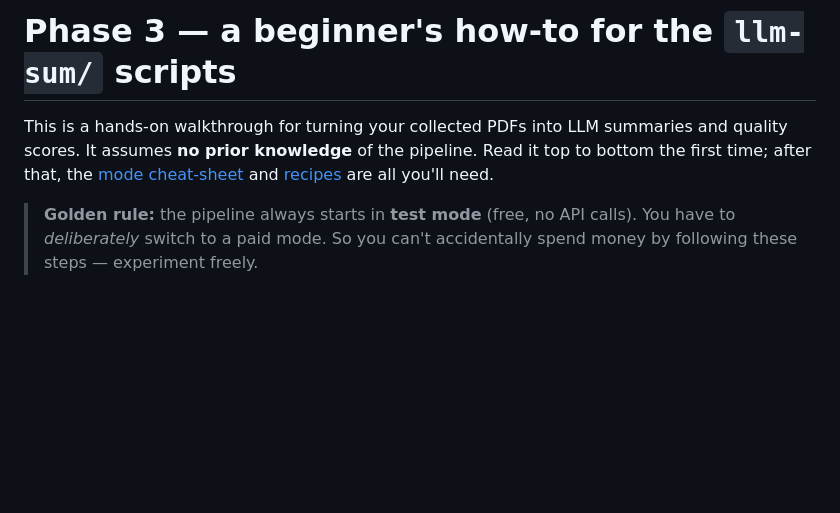
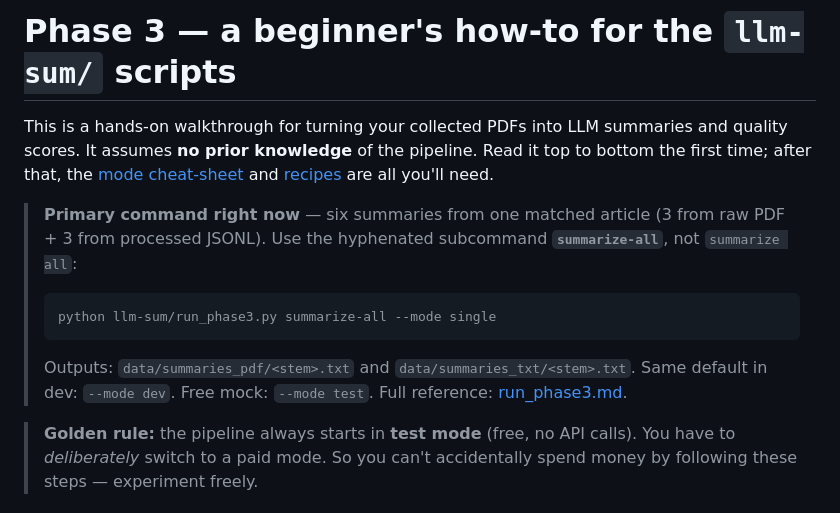
Before and after one commit to Mistical-ai/vet-llm-research, a Markdown page: docs/phase3/README.md, the part around the change. Drawn GitHub-style; blank space fills up the shorter version.

````diff
--- a/docs/phase3/README.md
+++ b/docs/phase3/README.md
@@ -1,6 +1,14 @@
 # Phase 3 — a beginner's how-to for the `llm-sum/` scripts
 
 This is a hands-on walkthrough for turning your collected PDFs into LLM summaries and quality scores. It assumes **no prior knowledge** of the pipeline. Read it top to bottom the first time; after that, the [mode cheat-sheet](#the-one-control-you-need-to-understand-phase3_mode) and [recipes](#copy-paste-recipes) are all you'll need.
+
+> **Primary command right now** — six summaries from one matched article (3 from raw PDF + 3 from processed JSONL). Use the hyphenated subcommand **`summarize-all`**, not `summarize all`:
+>
+> ```powershell
+> python llm-sum/run_phase3.py summarize-all --mode single
+> ```
+>
+> Outputs: `data/summaries_pdf/<stem>.txt` and `data/summaries_txt/<stem>.txt`. Same default in dev: `--mode dev`. Free mock: `--mode test`. Full reference: [run_phase3.md](run_phase3.md).
 
 > **Golden rule:** the pipeline always starts in **test mode** (free, no API calls). You have to *deliberately* switch to a paid mode. So you can't accidentally spend money by following these steps — experiment freely.
 
````
Also changed, not shown: README.md (+26 -1 lines), docs/phase3/run_phase3.md (+24 -0 lines).
